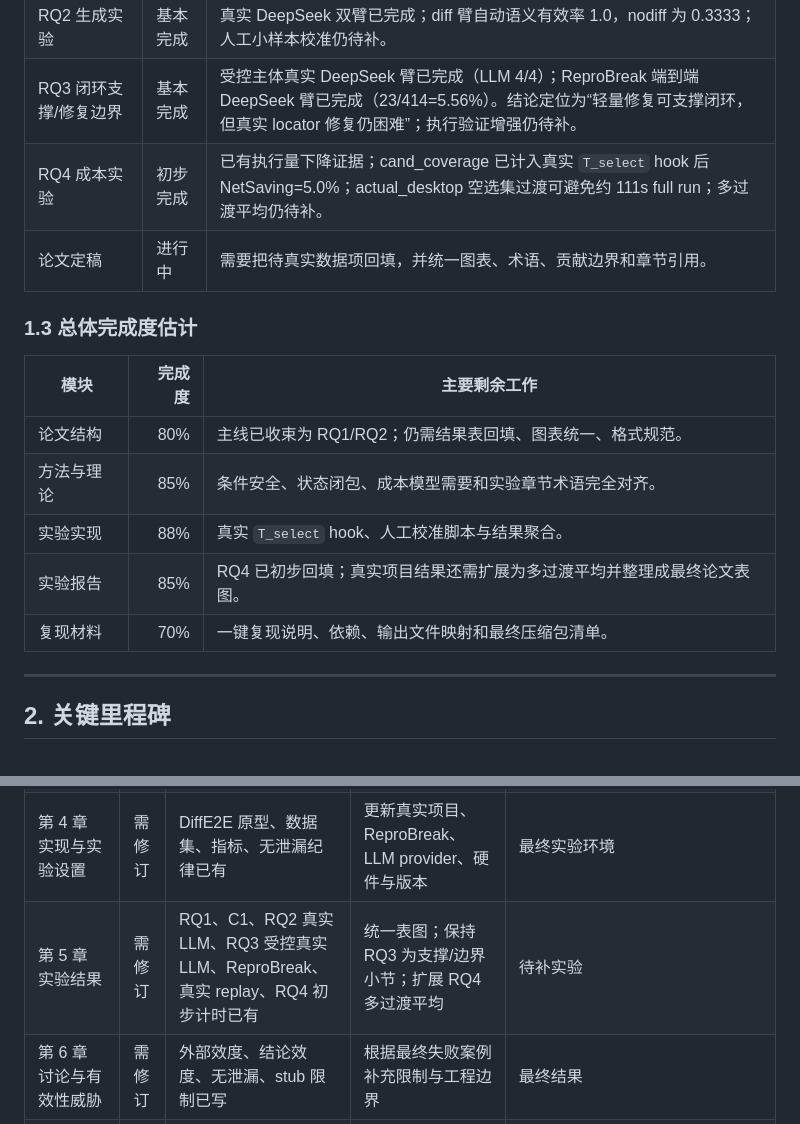
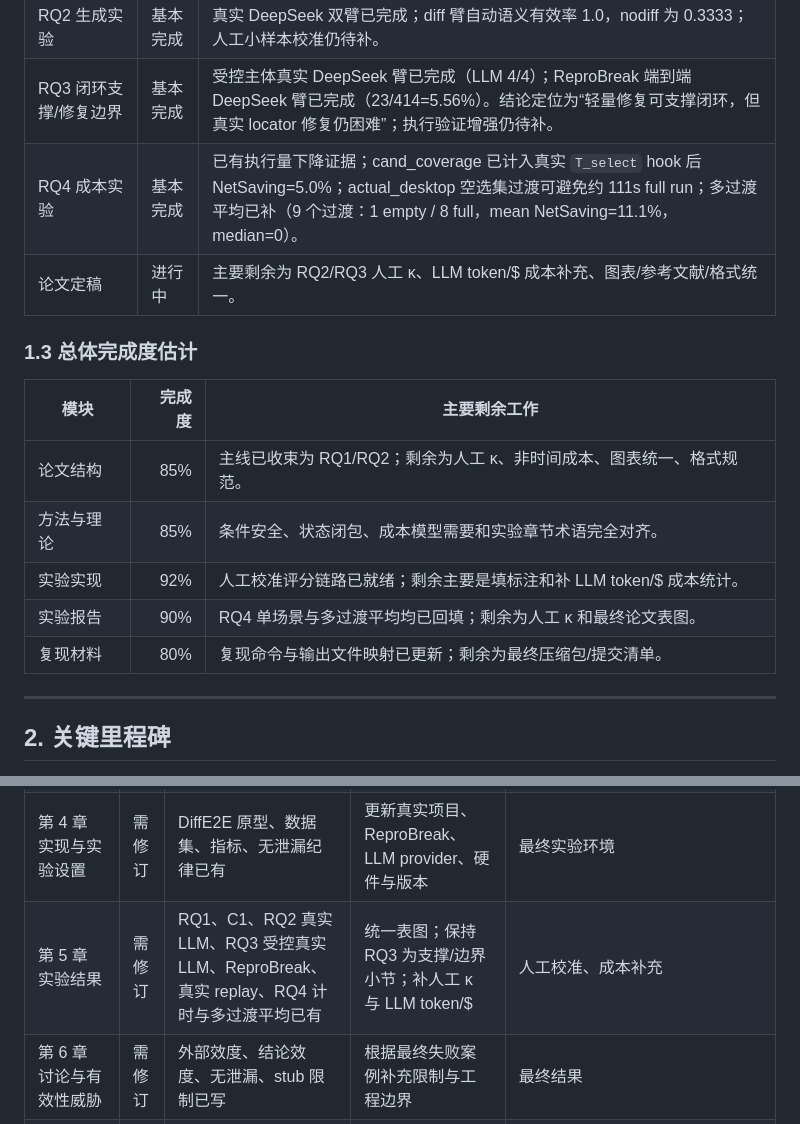
Before and after one commit to vgawen/paper, a Markdown page: 总体任务与进度跟踪.md, 2 parts joined by grey strips. GitHub-like rendering.

```diff
--- a/总体任务与进度跟踪.md
+++ b/总体任务与进度跟踪.md
@@ -21,18 +21,18 @@
 | RQ1 选择实验 | 基本完成 | 受控主体 24 个过渡；真实项目 actual-budget 与 mermaid-live-editor 共 14 个稳定过渡；dual Safety/Precision 均为 1.0。 |
 | RQ2 生成实验 | 基本完成 | 真实 DeepSeek 双臂已完成；diff 臂自动语义有效率 1.0，nodiff 为 0.3333；人工小样本校准仍待补。 |
 | RQ3 闭环支撑/修复边界 | 基本完成 | 受控主体真实 DeepSeek 臂已完成（LLM 4/4）；ReproBreak 端到端 DeepSeek 臂已完成（23/414=5.56%）。结论定位为“轻量修复可支撑闭环，但真实 locator 修复仍困难”；执行验证增强仍待补。 |
-| RQ4 成本实验 | 初步完成 | 已有执行量下降证据；cand_coverage 已计入真实 `T_select` hook 后 NetSaving=5.0%；actual_desktop 空选集过渡可避免约 111s full run；多过渡平均仍待补。 |
-| 论文定稿 | 进行中 | 需要把待真实数据项回填，并统一图表、术语、贡献边界和章节引用。 |
+| RQ4 成本实验 | 基本完成 | 已有执行量下降证据；cand_coverage 已计入真实 `T_select` hook 后 NetSaving=5.0%；actual_desktop 空选集过渡可避免约 111s full run；多过渡平均已补（9 个过渡：1 empty / 8 full，mean NetSaving=11.1%，median=0）。 |
+| 论文定稿 | 进行中 | 主要剩余为 RQ2/RQ3 人工 κ、LLM token/$ 成本补充、图表/参考文献/格式统一。 |
 
 ### 1.3 总体完成度估计
 
 | 模块 | 完成度 | 主要剩余工作 |
 |---|---:|---|
-| 论文结构 | 80% | 主线已收束为 RQ1/RQ2；仍需结果表回填、图表统一、格式规范。 |
+| 论文结构 | 85% | 主线已收束为 RQ1/RQ2；剩余为人工 κ、非时间成本、图表统一、格式规范。 |
 | 方法与理论 | 85% | 条件安全、状态闭包、成本模型需要和实验章节术语完全对齐。 |
-| 实验实现 | 88% | 真实 `T_select` hook、人工校准脚本与结果聚合。 |
-| 实验报告 | 85% | RQ4 已初步回填；真实项目结果还需扩展为多过渡平均并整理成最终论文表图。 |
-| 复现材料 | 70% | 一键复现说明、依赖、输出文件映射和最终压缩包清单。 |
+| 实验实现 | 92% | 人工校准评分链路已就绪；剩余主要是填标注和补 LLM token/$ 成本统计。 |
+| 实验报告 | 90% | RQ4 单场景与多过渡平均均已回填；剩余为人工 κ 和最终论文表图。 |
+| 复现材料 | 80% | 复现命令与输出文件映射已更新；剩余为最终压缩包/提交清单。 |
 
 ---
 
@@ -62,7 +62,7 @@
 | 第 2 章 相关工作 | 需修订 | 已按 A0/A1/A2 与 B0/B1 框架组织 | 补齐引用格式，检查每篇文献是否在参考文献中 | 文献表 |
 | 第 3 章 方法设计 | 需修订 | 五步闭环、映射器、Semantic UI Diff、安全命题、成本模型已写 | 统一符号、补伪代码编号、和实验指标名对齐 | 实验指标最终版 |
 | 第 4 章 实现与实验设置 | 需修订 | DiffE2E 原型、数据集、指标、无泄漏纪律已有 | 更新真实项目、ReproBreak、LLM provider、硬件与版本 | 最终实验环境 |
-| 第 5 章 实验结果 | 需修订 | RQ1、C1、RQ2 真实 LLM、RQ3 受控真实 LLM、ReproBreak、真实 replay、RQ4 初步计时已有 | 统一表图；保持 RQ3 为支撑/边界小节；扩展 RQ4 多过渡平均 | 待补实验 |
+| 第 5 章 实验结果 | 需修订 | RQ1、C1、RQ2 真实 LLM、RQ3 受控真实 LLM、ReproBreak、真实 replay、RQ4 计时与多过渡平均已有 | 统一表图；保持 RQ3 为支撑/边界小节；补人工 κ 与 LLM token/$ | 人工校准、成本补充 |
 | 第 6 章 讨论与有效性威胁 | 需修订 | 外部效度、结论效度、无泄漏、stub 限制已写 | 根据最终失败案例补充限制与工程边界 | 最终结果 |
 | 第 7 章 结论与展望 | 需修订 | 已有结论和优先级展望 | 去掉已完成事项，保留真实未来工作 | 全文定稿 |
 | 参考文献 | 待核对 | 已有相关工作材料和 bib 文件 | 统一编号、格式、缺失条目、正文引用一致性 | 最终正文 |
```
Also changed, not shown: other parts of 总体任务与进度跟踪.md (+12 -10 lines).
